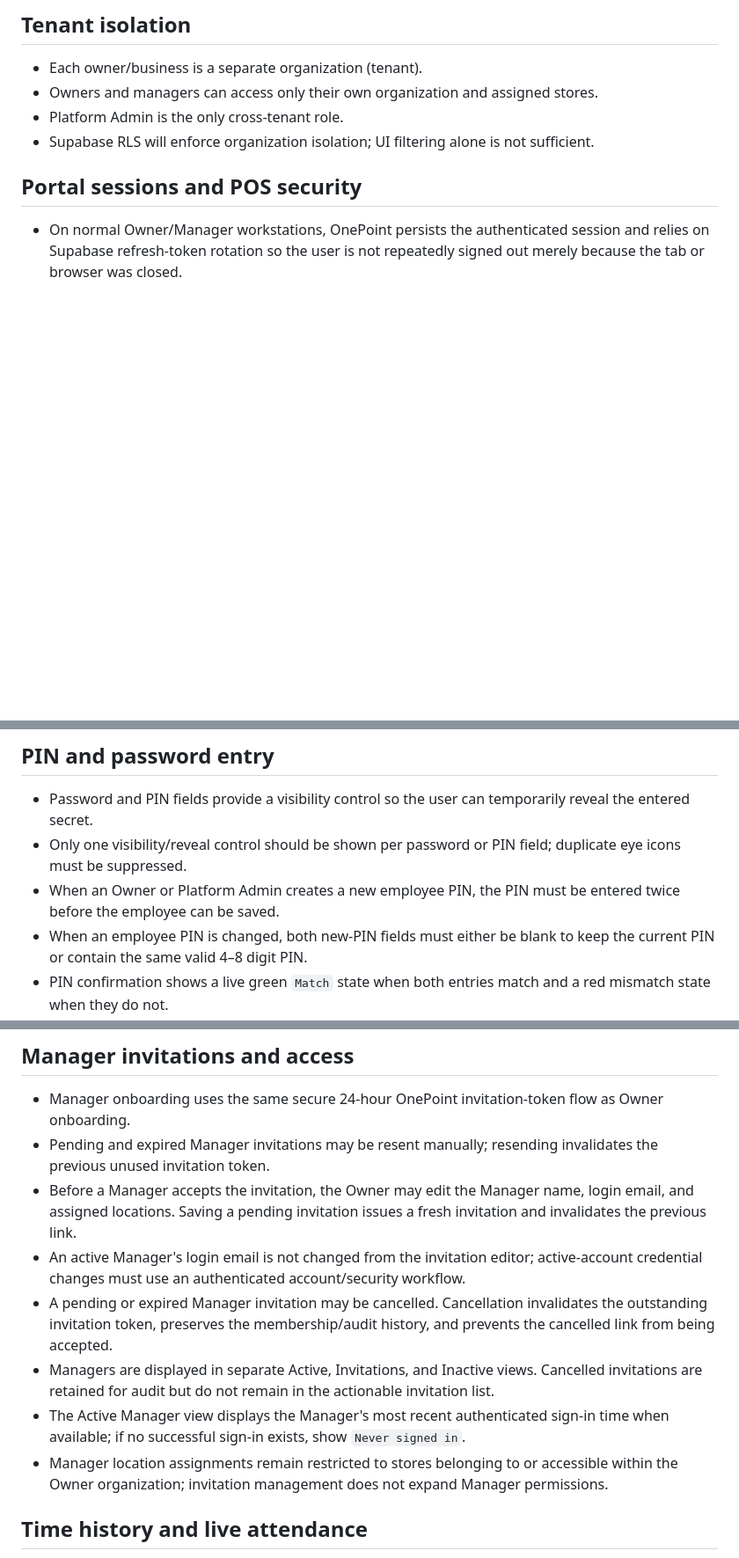
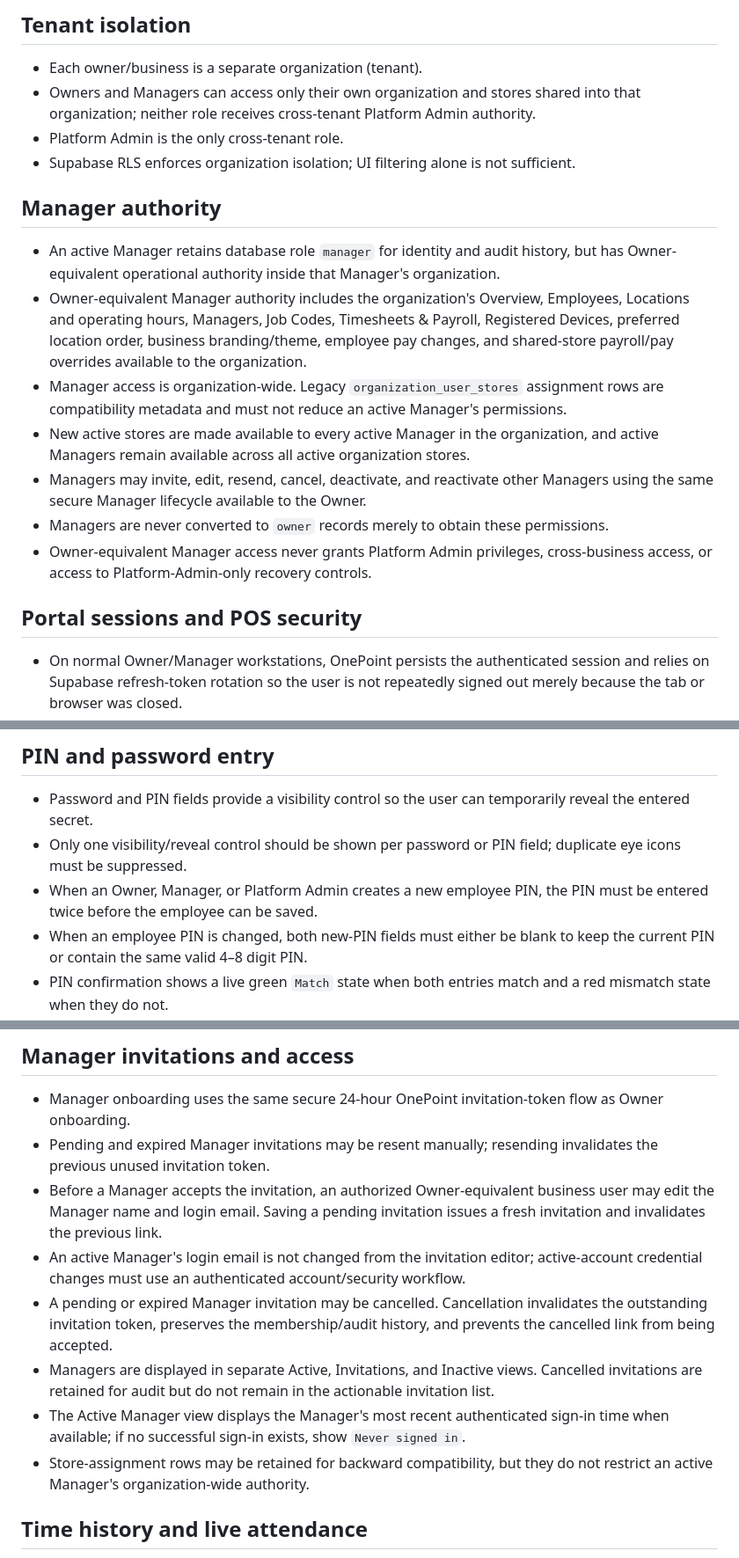
Before and after one commit to klamichhane1025/onepoint-timeclock, a Markdown page: PRODUCT_RULES.md, 3 parts joined by grey strips. Shown at 88% size. Drawn GitHub-style; blank space fills up the shorter version.

```diff
--- a/PRODUCT_RULES.md
+++ b/PRODUCT_RULES.md
@@ -2,9 +2,18 @@
 
 ## Tenant isolation
 - Each owner/business is a separate organization (tenant).
-- Owners and managers can access only their own organization and assigned stores.
+- Owners and Managers can access only their own organization and stores shared into that organization; neither role receives cross-tenant Platform Admin authority.
 - Platform Admin is the only cross-tenant role.
-- Supabase RLS will enforce organization isolation; UI filtering alone is not sufficient.
+- Supabase RLS enforces organization isolation; UI filtering alone is not sufficient.
+
+## Manager authority
+- An active Manager retains database role `manager` for identity and audit history, but has Owner-equivalent operational authority inside that Manager's organization.
+- Owner-equivalent Manager authority includes the organization's Overview, Employees, Locations and operating hours, Managers, Job Codes, Timesheets & Payroll, Registered Devices, preferred location order, business branding/theme, employee pay changes, and shared-store payroll/pay overrides available to the organization.
+- Manager access is organization-wide. Legacy `organization_user_stores` assignment rows are compatibility metadata and must not reduce an active Manager's permissions.
+- New active stores are made available to every active Manager in the organization, and active Managers remain available across all active organization stores.
+- Managers may invite, edit, resend, cancel, deactivate, and reactivate other Managers using the same secure Manager lifecycle available to the Owner.
+- Managers are never converted to `owner` records merely to obtain these permissions.
+- Owner-equivalent Manager access never grants Platform Admin privileges, cross-business access, or access to Platform-Admin-only recovery controls.
 
 ## Portal sessions and POS security
 - On normal Owner/Manager workstations, OnePoint persists the authenticated session and relies on Supabase refresh-token rotation so the user is not repeatedly signed out merely because the tab or browser was closed.
@@ -36,7 +45,7 @@ Database constraints / guards:
 ## PIN and password entry
 - Password and PIN fields provide a visibility control so the user can temporarily reveal the entered secret.
 - Only one visibility/reveal control should be shown per password or PIN field; duplicate eye icons must be suppressed.
-- When an Owner or Platform Admin creates a new employee PIN, the PIN must be entered twice before the employee can be saved.
+- When an Owner, Manager, or Platform Admin creates a new employee PIN, the PIN must be entered twice before the employee can be saved.
 - When an employee PIN is changed, both new-PIN fields must either be blank to keep the current PIN or contain the same valid 4–8 digit PIN.
 - PIN confirmation shows a live green `Match` state when both entries match and a red mismatch state when they do not.
 - PIN confirmation does not create a second credential; only the single canonical employee PIN is stored.
@@ -44,12 +53,12 @@ Database constraints / guards:
 ## Manager invitations and access
 - Manager onboarding uses the same secure 24-hour OnePoint invitation-token flow as Owner onboarding.
 - Pending and expired Manager invitations may be resent manually; resending invalidates the previous unused invitation token.
-- Before a Manager accepts the invitation, the Owner may edit the Manager name, login email, and assigned locations. Saving a pending invitation issues a fresh invitation and invalidates the previous link.
+- Before a Manager accepts the invitation, an authorized Owner-equivalent business user may edit the Manager name and login email. Saving a pending invitation issues a fresh invitation and invalidates the previous link.
 - An active Manager's login email is not changed from the invitation editor; active-account credential changes must use an authenticated account/security workflow.
 - A pending or expired Manager invitation may be cancelled. Cancellation invalidates the outstanding invitation token, preserves the membership/audit history, and prevents the cancelled link from being accepted.
 - Managers are displayed in separate Active, Invitations, and Inactive views. Cancelled invitations are retained for audit but do not remain in the actionable invitation list.
 - The Active Manager view displays the Manager's most recent authenticated sign-in time when available; if no successful sign-in exists, show `Never signed in`.
-- Manager location assignments remain restricted to stores belonging to or accessible within the Owner organization; invitation management does not expand Manager permissions.
+- Store-assignment rows may be retained for backward compatibility, but they do not restrict an active Manager's organization-wide authority.
 
 ## Time history and live attendance
 - Clock-in/out history is retained indefinitely in the product model.
```
Also changed, not shown: other parts of PRODUCT_RULES.md (+13 -21 lines).
